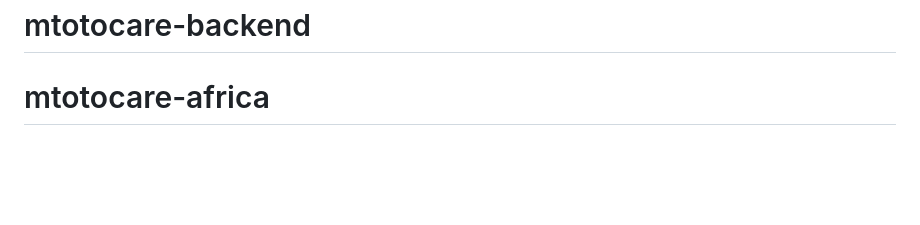
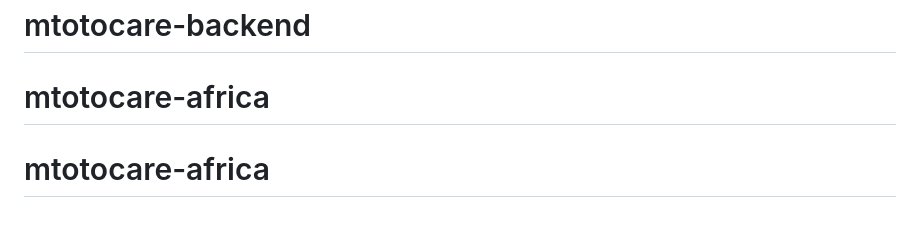
Before and after one commit to Gibosi/mtotocare-africa, a Markdown page: README.md, the part around the change. GitHub-like rendering; blank space fills up the shorter version.

```diff
--- a/README.md
+++ b/README.md
@@ -701,3 +701,4 @@ Proprietary. © 2026 MtotoCare Africa.
 **Built with care for African families.** 🌍
 # mtotocare-backend
 # mtotocare-africa
+# mtotocare-africa
```
